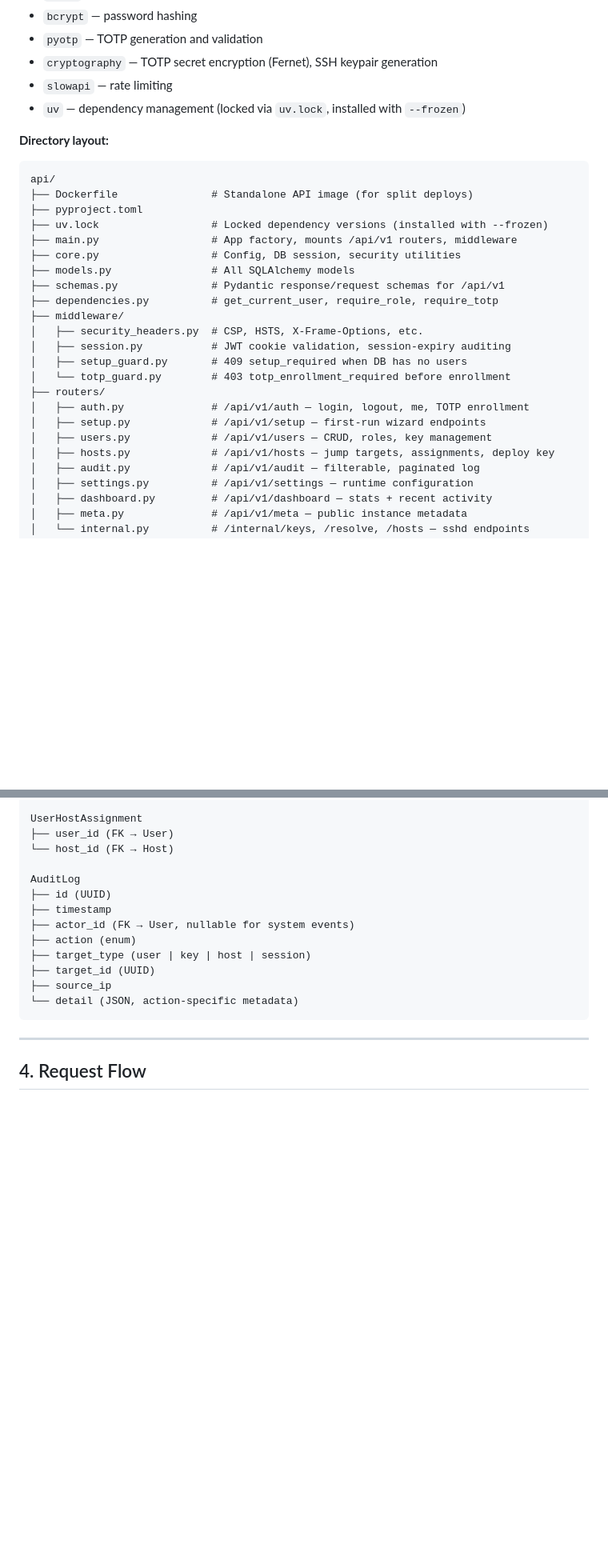
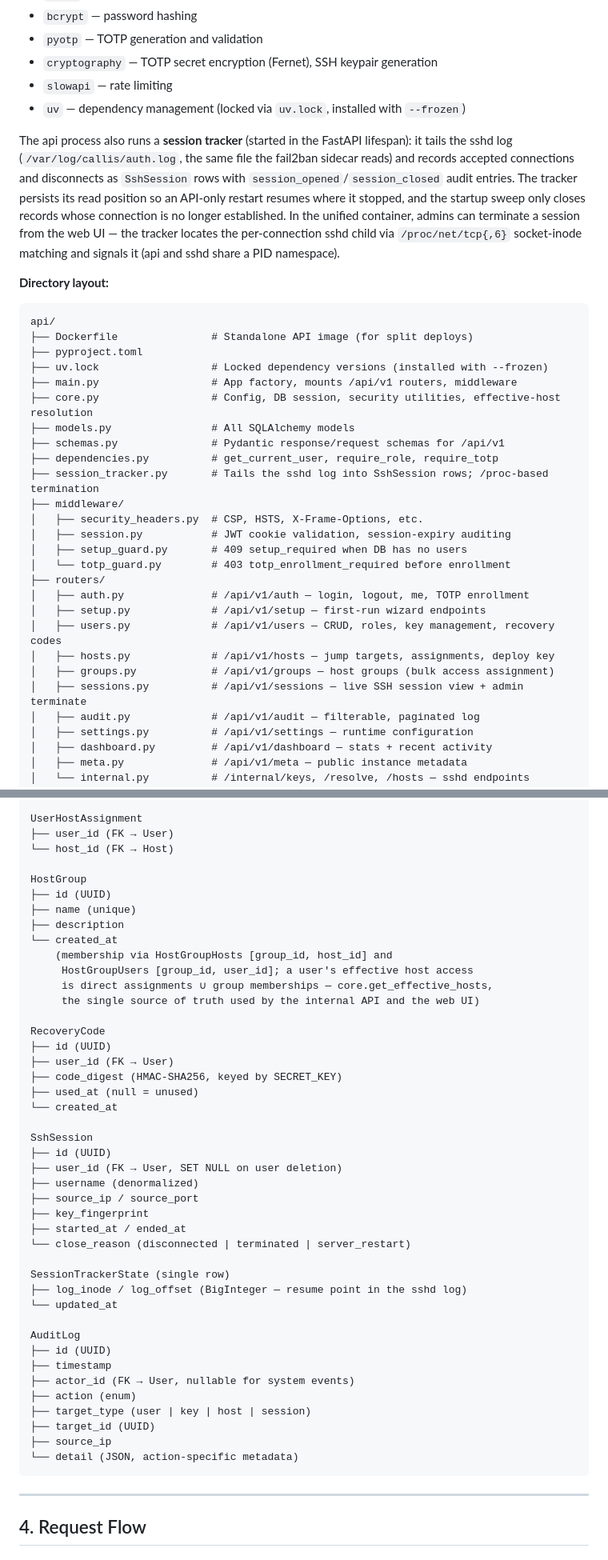
Before and after one commit to pacnpal/callis, a Markdown page: docs/ARCHITECTURE.md, 2 parts joined by grey strips. Shown at 80% size. Rendered like a GitHub page; blank space fills up the shorter version.

Commit message:
Document recovery codes, session visibility, and host groups post-migration
Co-Authored-By: Claude Fable 5 <noreply@anthropic.com>
Claude-Session: https://claude.ai/code/session_01Y23LZbxMCY2EFJNwDvyGU7

````diff
--- a/docs/ARCHITECTURE.md
+++ b/docs/ARCHITECTURE.md
@@ -91,6 +91,8 @@ The application is split across two listeners:
 - `slowapi` — rate limiting
 - `uv` — dependency management (locked via `uv.lock`, installed with `--frozen`)
 
+The api process also runs a **session tracker** (started in the FastAPI lifespan): it tails the sshd log (`/var/log/callis/auth.log`, the same file the fail2ban sidecar reads) and records accepted connections and disconnects as `SshSession` rows with `session_opened`/`session_closed` audit entries. The tracker persists its read position so an API-only restart resumes where it stopped, and the startup sweep only closes records whose connection is no longer established. In the unified container, admins can terminate a session from the web UI — the tracker locates the per-connection sshd child via `/proc/net/tcp{,6}` socket-inode matching and signals it (api and sshd share a PID namespace).
+
 **Directory layout:**
 ```
 api/
@@ -98,10 +100,11 @@ api/
 ├── pyproject.toml
 ├── uv.lock                  # Locked dependency versions (installed with --frozen)
 ├── main.py                  # App factory, mounts /api/v1 routers, middleware
-├── core.py                  # Config, DB session, security utilities
+├── core.py                  # Config, DB session, security utilities, effective-host resolution
 ├── models.py                # All SQLAlchemy models
 ├── schemas.py               # Pydantic response/request schemas for /api/v1
 ├── dependencies.py          # get_current_user, require_role, require_totp
+├── session_tracker.py       # Tails the sshd log into SshSession rows; /proc-based termination
 ├── middleware/
 │   ├── security_headers.py  # CSP, HSTS, X-Frame-Options, etc.
 │   ├── session.py           # JWT cookie validation, session-expiry auditing
@@ -110,8 +113,10 @@ api/
 ├── routers/
 │   ├── auth.py              # /api/v1/auth — login, logout, me, TOTP enrollment
 │   ├── setup.py             # /api/v1/setup — first-run wizard endpoints
-│   ├── users.py             # /api/v1/users — CRUD, roles, key management
+│   ├── users.py             # /api/v1/users — CRUD, roles, key management, recovery codes
 │   ├── hosts.py             # /api/v1/hosts — jump targets, assignments, deploy key
+│   ├── groups.py            # /api/v1/groups — host groups (bulk access assignment)
+│   ├── sessions.py          # /api/v1/sessions — live SSH session view + admin terminate
 │   ├── audit.py             # /api/v1/audit — filterable, paginated log
 │   ├── settings.py          # /api/v1/settings — runtime configuration
 │   ├── dashboard.py         # /api/v1/dashboard — stats + recent activity
@@ -191,6 +196,36 @@ Host
 UserHostAssignment
 ├── user_id (FK → User)
 └── host_id (FK → Host)
+
+HostGroup
+├── id (UUID)
+├── name (unique)
+├── description
+└── created_at
+    (membership via HostGroupHosts [group_id, host_id] and
+     HostGroupUsers [group_id, user_id]; a user's effective host access
+     is direct assignments ∪ group memberships — core.get_effective_hosts,
+     the single source of truth used by the internal API and the web UI)
+
+RecoveryCode
+├── id (UUID)
+├── user_id (FK → User)
+├── code_digest (HMAC-SHA256, keyed by SECRET_KEY)
+├── used_at (null = unused)
+└── created_at
+
+SshSession
+├── id (UUID)
+├── user_id (FK → User, SET NULL on user deletion)
+├── username (denormalized)
+├── source_ip / source_port
+├── key_fingerprint
+├── started_at / ended_at
+└── close_reason (disconnected | terminated | server_restart)
+
+SessionTrackerState (single row)
+├── log_inode / log_offset (BigInteger — resume point in the sshd log)
+└── updated_at
 
 AuditLog
 ├── id (UUID)
````
Also changed, not shown: README.md (+3 -1 lines), docs/REQUIREMENTS.md (+15 -3 lines).
